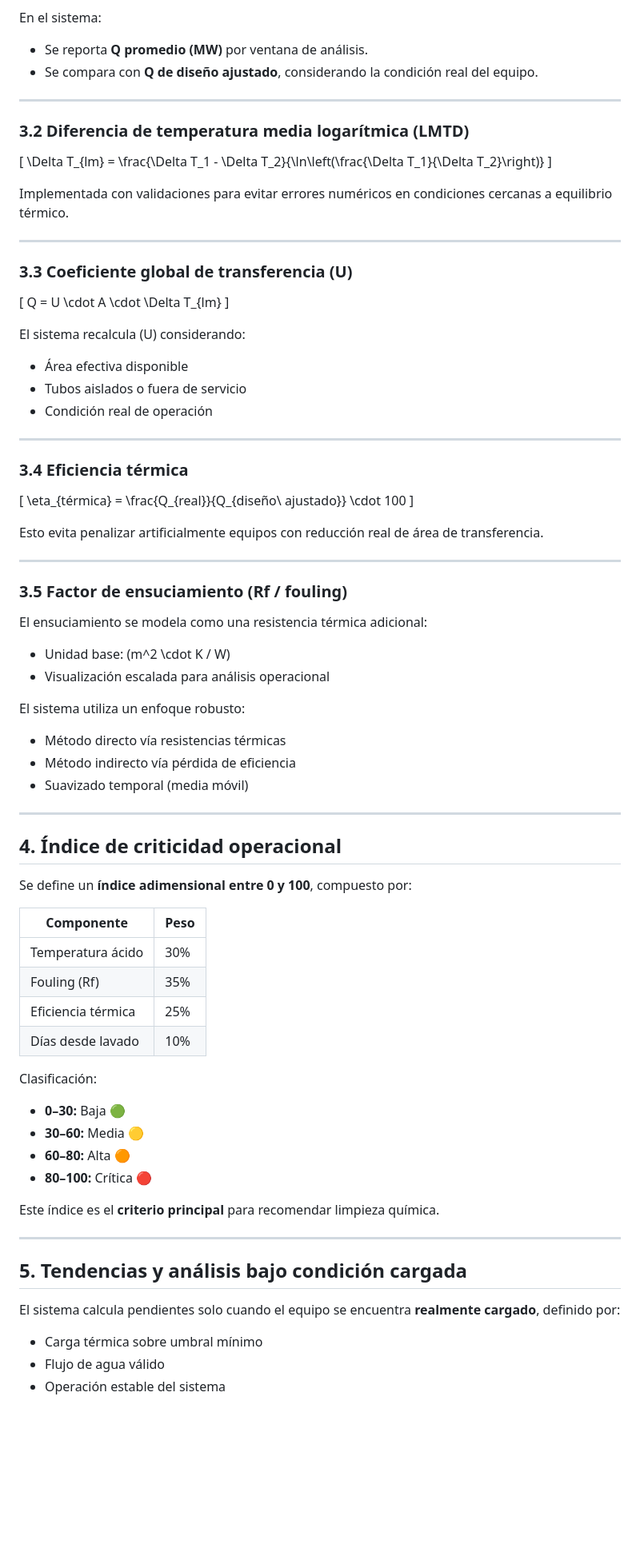
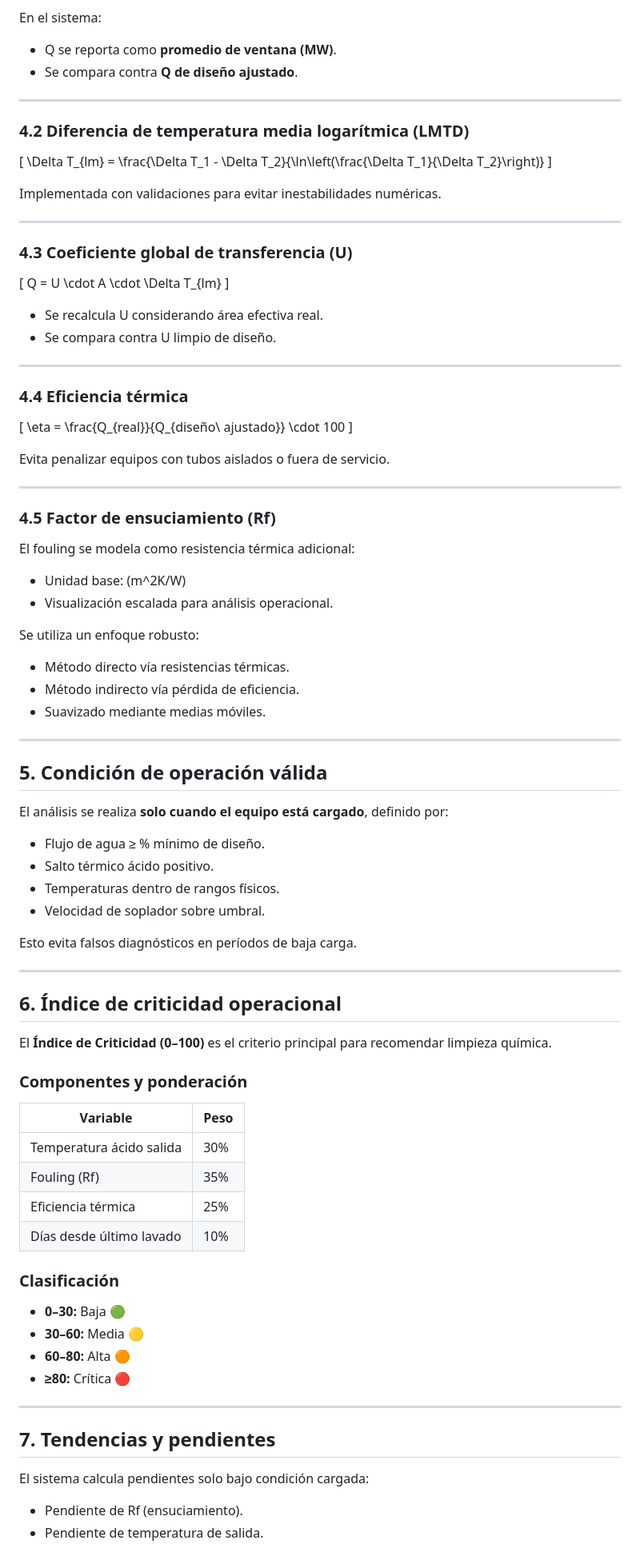
Before and after one commit to sebamarinovic/ENF_AC_DCH, a Markdown page: README.md, the part around one of its changes. Shown at 80% size. GitHub-like rendering; blank space fills up the shorter version.

```diff
--- a/README.md
+++ b/README.md
@@ -79,87 +77,95 @@ Donde:
 - \(\Delta T\): salto térmico
 
 En el sistema:
-- Se reporta **Q promedio (MW)** por ventana de análisis.
-- Se compara con **Q de diseño ajustado**, considerando la condición real del equipo.
+- Q se reporta como **promedio de ventana (MW)**.
+- Se compara contra **Q de diseño ajustado**.
 
 ---
 
-### 3.2 Diferencia de temperatura media logarítmica (LMTD)
+### 4.2 Diferencia de temperatura media logarítmica (LMTD)
 
 \[
 \Delta T_{lm} = \frac{\Delta T_1 - \Delta T_2}{\ln\left(\frac{\Delta T_1}{\Delta T_2}\right)}
 \]
 
-Implementada con validaciones para evitar errores numéricos en condiciones cercanas a equilibrio térmico.
+Implementada con validaciones para evitar inestabilidades numéricas.
 
 ---
 
-### 3.3 Coeficiente global de transferencia (U)
+### 4.3 Coeficiente global de transferencia (U)
 
 \[
 Q = U \cdot A \cdot \Delta T_{lm}
 \]
 
-El sistema recalcula \(U\) considerando:
-
-- Área efectiva disponible
-- Tubos aislados o fuera de servicio
-- Condición real de operación
+- Se recalcula U considerando área efectiva real.
+- Se compara contra U limpio de diseño.
 
 ---
 
-### 3.4 Eficiencia térmica
+### 4.4 Eficiencia térmica
 
 \[
-\eta_{térmica} = \frac{Q_{real}}{Q_{diseño\ ajustado}} \cdot 100
+\eta = \frac{Q_{real}}{Q_{diseño\ ajustado}} \cdot 100
 \]
 
-Esto evita penalizar artificialmente equipos con reducción real de área de transferencia.
+Evita penalizar equipos con tubos aislados o fuera de servicio.
 
 ---
 
-### 3.5 Factor de ensuciamiento (Rf / fouling)
+### 4.5 Factor de ensuciamiento (Rf)
 
-El ensuciamiento se modela como una resistencia térmica adicional:
+El fouling se modela como resistencia térmica adicional:
 
-- Unidad base: \(m^2 \cdot K / W\)
-- Visualización escalada para análisis operacional
+- Unidad base: \(m^2K/W\)
+- Visualización escalada para análisis operacional.
 
-El sistema utiliza un enfoque robusto:
-
-- Método directo vía resistencias térmicas
-- Método indirecto vía pérdida de eficiencia
-- Suavizado temporal (media móvil)
+Se utiliza un enfoque robusto:
+- Método directo vía resistencias térmicas.
+- Método indirecto vía pérdida de eficiencia.
+- Suavizado mediante medias móviles.
 
 ---
 
-## 4. Índice de criticidad operacional
+## 5. Condición de operación válida
 
-Se define un **índice adimensional entre 0 y 100**, compuesto por:
+El análisis se realiza **solo cuando el equipo está cargado**, definido por:
 
-| Componente            | Peso |
-|----------------------|------|
-| Temperatura ácido    | 30%  |
-| Fouling (Rf)         | 35%  |
-| Eficiencia térmica   | 25%  |
-| Días desde lavado    | 10%  |
+- Flujo de agua ≥ % mínimo de diseño.
+- Salto térmico ácido positivo.
+- Temperaturas dentro de rangos físicos.
+- Velocidad de soplador sobre umbral.
 
-Clasificación:
+Esto evita falsos diagnósticos en períodos de baja carga.
+
+---
+
+## 6. Índice de criticidad operacional
+
+El **Índice de Criticidad (0–100)** es el criterio principal para recomendar limpieza química.
+
+### Componentes y ponderación
+
+| Variable | Peso |
+|--------|------|
+| Temperatura ácido salida | 30% |
+| Fouling (Rf) | 35% |
+| Eficiencia térmica | 25% |
+| Días desde último lavado | 10% |
+
+### Clasificación
 
 - **0–30:** Baja 🟢
 - **30–60:** Media 🟡
 - **60–80:** Alta 🟠
-- **80–100:** Crítica 🔴
-
-Este índice es el **criterio principal** para recomendar limpieza química.
+- **≥80:** Crítica 🔴
 
 ---
 
-## 5. Tendencias y análisis bajo condición cargada
+## 7. Tendencias y pendientes
 
-El sistema calcula pendientes solo cuando el equipo se encuentra **realmente cargado**, definido por:
+El sistema calcula pendientes solo bajo condición cargada:
 
-- Carga térmica sobre umbral mínimo
-- Flujo de agua válido
-- Operación estable del sistema
+- Pendiente de Rf (ensuciamiento).
+- Pendiente de temperatura de salida.
 
```
Also changed, not shown: other parts of README.md (+71 -103 lines).
